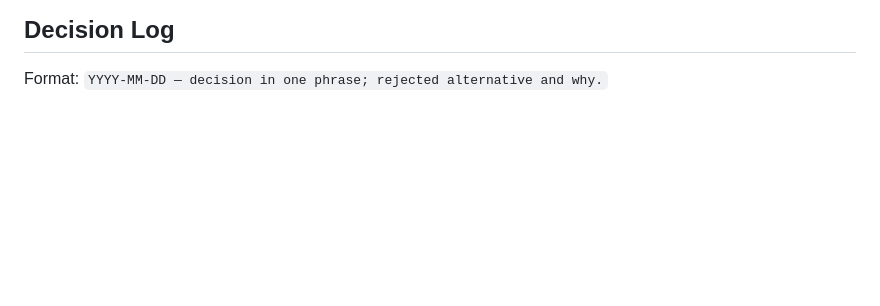
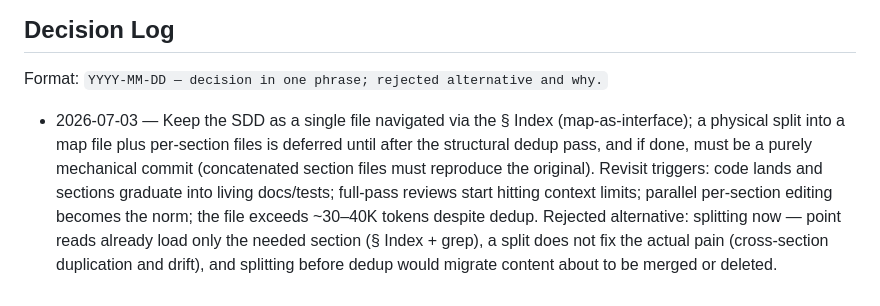
Before and after one commit to jointsome0-lgtm/atlas, a Markdown page: SDD.md, the part around the change. GitHub-like rendering; blank space fills up the shorter version.

Commit message:
Decision Log: keep SDD single-file, defer physical split until after dedup
Decided in the selfos integration session on 2026-07-03.

Point reads are already cheap: the § Index plus grep and offset-based
reads load only the needed section, so a physical split into a map file
plus per-section files would not improve token economics. The actual
pain is cross-section duplication and drift, which a split does not
fix, and splitting before the structural dedup pass would migrate
content that is about to be merged or deleted - two structural moves
instead of one.

The split is deferred, not rejected. Revisit triggers are recorded in
the entry: code lands and sections graduate into living docs/tests,
full-pass reviews start hitting context limits, parallel per-section
editing becomes the norm, or the file exceeds ~30-40K tokens despite
dedup. If done, the split must be a purely mechanical commit -
concatenated section files must reproduce the original.

Co-Authored-By: Claude Fable 5 <noreply@anthropic.com>

```diff
--- a/SDD.md
+++ b/SDD.md
@@ -1993,3 +1993,5 @@ Core sentence:
 ## Decision Log
 
 Format: `YYYY-MM-DD — decision in one phrase; rejected alternative and why.`
+
+- 2026-07-03 — Keep the SDD as a single file navigated via the § Index (map-as-interface); a physical split into a map file plus per-section files is deferred until after the structural dedup pass, and if done, must be a purely mechanical commit (concatenated section files must reproduce the original). Revisit triggers: code lands and sections graduate into living docs/tests; full-pass reviews start hitting context limits; parallel per-section editing becomes the norm; the file exceeds ~30–40K tokens despite dedup. Rejected alternative: splitting now — point reads already load only the needed section (§ Index + grep), a split does not fix the actual pain (cross-section duplication and drift), and splitting before dedup would migrate content about to be merged or deleted.
```
